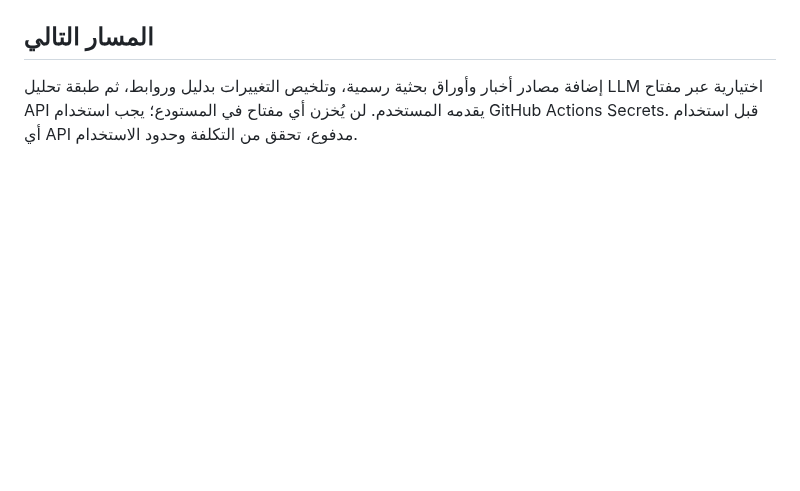
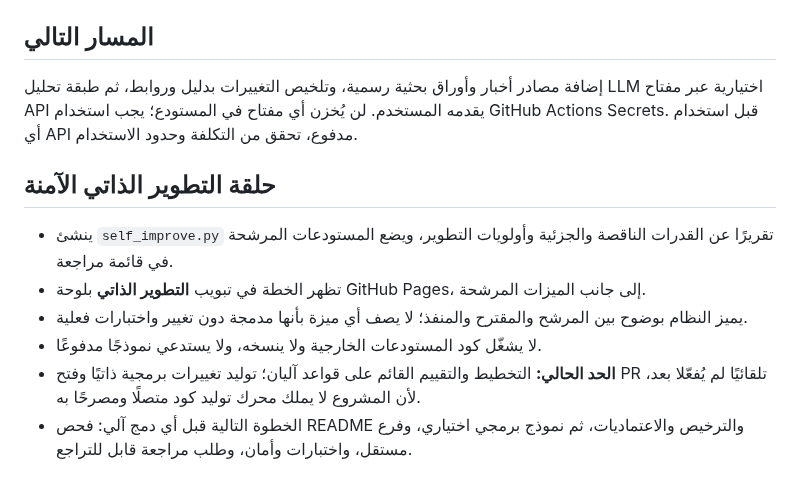
Before and after one commit to norejaberahmed-design/ai-project-scout, a Markdown page: README.md, the part around the change. Drawn GitHub-style; blank space fills up the shorter version.

Commit message:
Document safe self-improvement loop

```diff
--- a/README.md
+++ b/README.md
@@ -37,3 +37,12 @@ python agent.py --idea "أتمتة عمل الشركات" --buyer "المدير
 
 ## المسار التالي
 إضافة مصادر أخبار وأوراق بحثية رسمية، وتلخيص التغييرات بدليل وروابط، ثم طبقة تحليل LLM اختيارية عبر مفتاح API يقدمه المستخدم. لن يُخزن أي مفتاح في المستودع؛ يجب استخدام GitHub Actions Secrets. قبل استخدام أي API مدفوع، تحقق من التكلفة وحدود الاستخدام.
+
+
+## حلقة التطوير الذاتي الآمنة
+- ينشئ `self_improve.py` تقريرًا عن القدرات الناقصة والجزئية وأولويات التطوير، ويضع المستودعات المرشحة في قائمة مراجعة.
+- تظهر الخطة في تبويب **التطوير الذاتي** بلوحة GitHub Pages، إلى جانب الميزات المرشحة.
+- يميز النظام بوضوح بين المرشح والمقترح والمنفذ؛ لا يصف أي ميزة بأنها مدمجة دون تغيير واختبارات فعلية.
+- لا يشغّل كود المستودعات الخارجية ولا ينسخه، ولا يستدعي نموذجًا مدفوعًا.
+- **الحد الحالي:** التخطيط والتقييم القائم على قواعد آليان؛ توليد تغييرات برمجية ذاتيًا وفتح PR تلقائيًا لم يُفعّلا بعد، لأن المشروع لا يملك محرك توليد كود متصلًا ومصرحًا به.
+- الخطوة التالية قبل أي دمج آلي: فحص README والترخيص والاعتماديات، ثم نموذج برمجي اختياري، وفرع مستقل، واختبارات وأمان، وطلب مراجعة قابل للتراجع.
```
